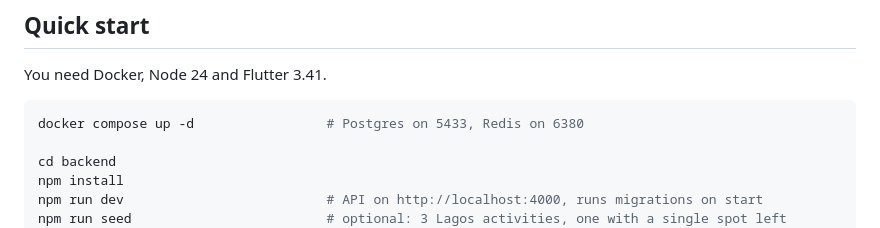
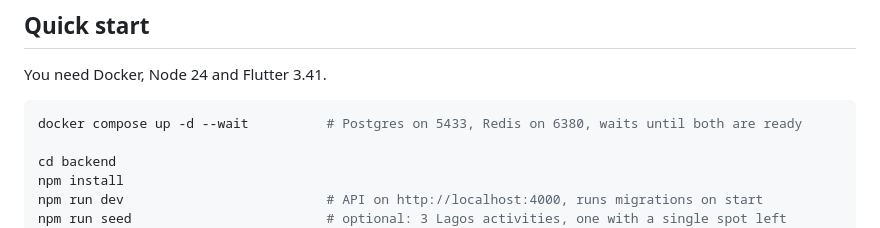
Before and after one commit to ViaxCo/velio-assessment, a Markdown page: README.md, the part around the change. GitHub-like rendering.

Commit message:
Wait for Postgres and Redis in the quick start

````diff
--- a/README.md
+++ b/README.md
@@ -13,7 +13,7 @@ mobile/    Flutter app for the invited guest
 You need Docker, Node 24 and Flutter 3.41.
 
 ```sh
-docker compose up -d                 # Postgres on 5433, Redis on 6380
+docker compose up -d --wait          # Postgres on 5433, Redis on 6380, waits until both are ready
 
 cd backend
 npm install
````
